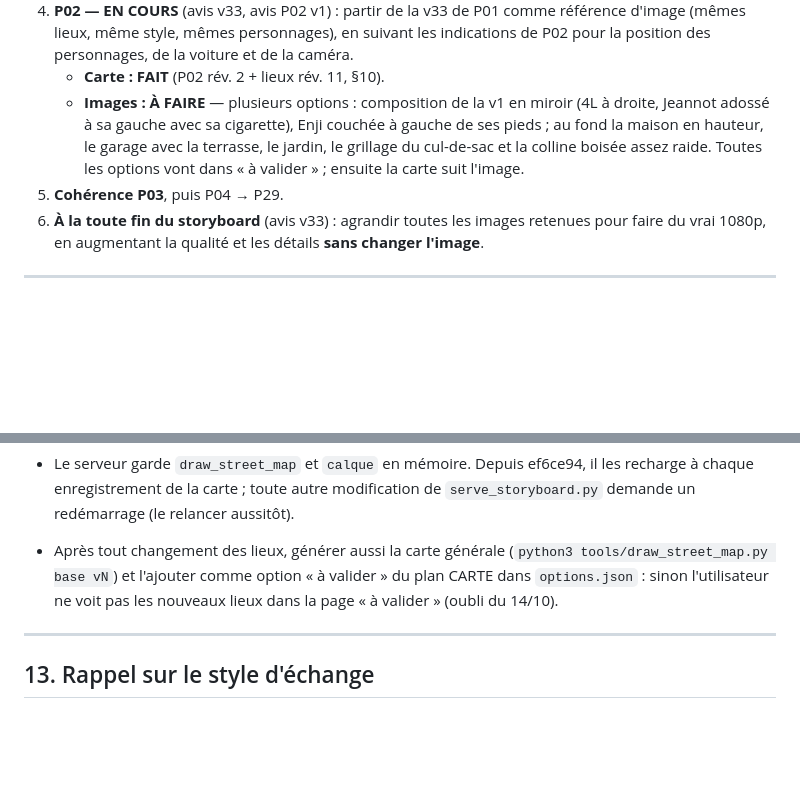
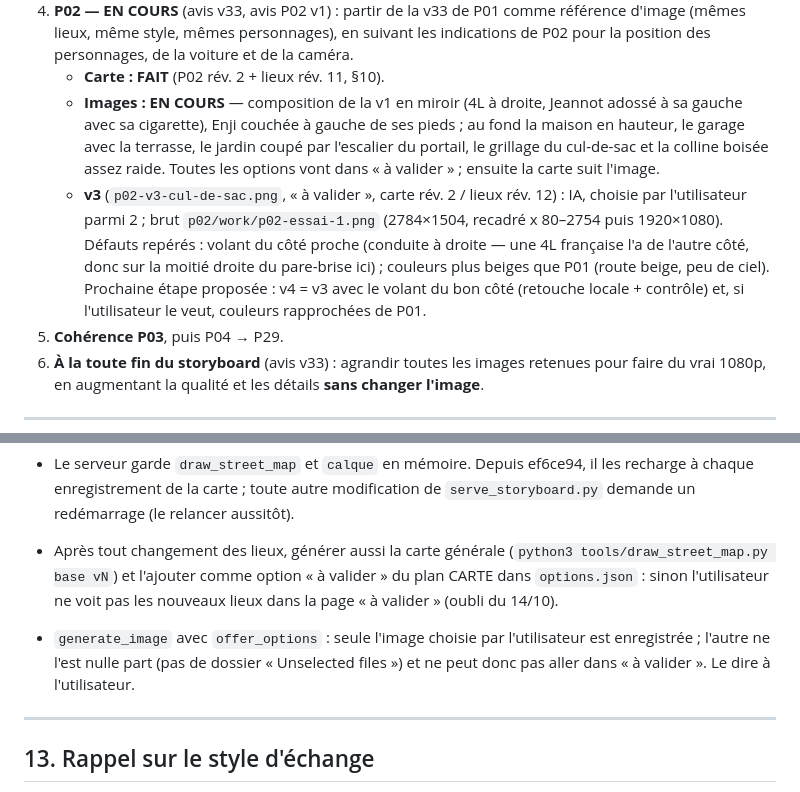
Before and after one commit to Thierryaco/jeannot-slamrap, a Markdown page: docs/REPRISE.md, 2 parts joined by grey strips. Rendered like a GitHub page; blank space fills up the shorter version.

Commit message:
REPRISE : P02 v3 à valider, défauts repérés, piège offer_options
Co-authored-by: arena-agent <297053741+arena-agent@users.noreply.github.com>

```diff
--- a/docs/REPRISE.md
+++ b/docs/REPRISE.md
@@ -635,10 +635,17 @@ rév. 15, puisque c'est la carte qui a été recalée sur elle.
    (mêmes lieux, même style, mêmes personnages), en suivant les indications de P02 pour la position
    des personnages, de la voiture et de la caméra.
    - **Carte : FAIT** (P02 rév. 2 + lieux rév. 11, §10).
-   - **Images : À FAIRE** — plusieurs options : composition de la v1 en miroir (4L à droite, Jeannot
-     adossé à sa gauche avec sa cigarette), Enji couchée à gauche de ses pieds ; au fond la maison en
-     hauteur, le garage avec la terrasse, le jardin, le grillage du cul-de-sac et la colline boisée
-     assez raide. Toutes les options vont dans « à valider » ; ensuite la carte suit l'image.
+   - **Images : EN COURS** — composition de la v1 en miroir (4L à droite, Jeannot adossé à sa gauche
+     avec sa cigarette), Enji couchée à gauche de ses pieds ; au fond la maison en hauteur, le garage
+     avec la terrasse, le jardin coupé par l'escalier du portail, le grillage du cul-de-sac et la
+     colline boisée assez raide. Toutes les options vont dans « à valider » ; ensuite la carte suit
+     l'image.
+   - **v3** (`p02-v3-cul-de-sac.png`, « à valider », carte rév. 2 / lieux rév. 12) : IA, choisie par
+     l'utilisateur parmi 2 ; brut `p02/work/p02-essai-1.png` (2784×1504, recadré x 80–2754 puis
+     1920×1080). Défauts repérés : volant du côté proche (conduite à droite — une 4L française l'a de
+     l'autre côté, donc sur la moitié droite du pare-brise ici) ; couleurs plus beiges que P01 (route
+     beige, peu de ciel). Prochaine étape proposée : v4 = v3 avec le volant du bon côté (retouche
+     locale + contrôle) et, si l'utilisateur le veut, couleurs rapprochées de P01.
 5. **Cohérence P03**, puis P04 → P29.
 6. **À la toute fin du storyboard** (avis v33) : agrandir toutes les images retenues pour faire du
    vrai 1080p, en augmentant la qualité et les détails **sans changer l'image**.
@@ -736,6 +743,10 @@ rév. 15, puisque c'est la carte qui a été recalée sur elle.
   base vN`) et l'ajouter comme option « à valider » du plan CARTE dans `options.json` : sinon
   l'utilisateur ne voit pas les nouveaux lieux dans la page « à valider » (oubli du 14/10).
 
+- `generate_image` avec `offer_options` : seule l'image choisie par l'utilisateur est enregistrée ;
+  l'autre ne l'est nulle part (pas de dossier « Unselected files ») et ne peut donc pas aller dans
+  « à valider ». Le dire à l'utilisateur.
+
 ---
 
 ## 13. Rappel sur le style d'échange
```
